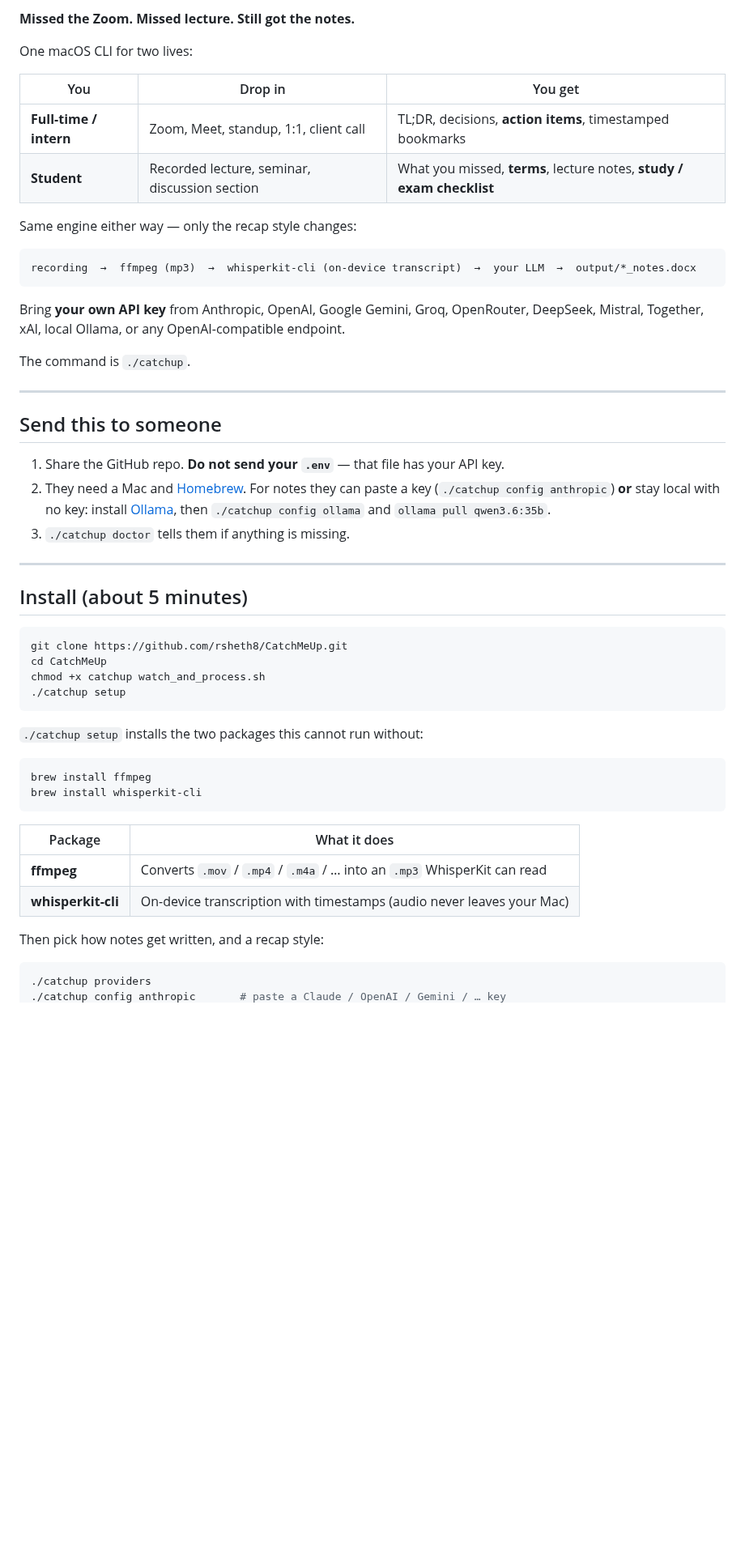
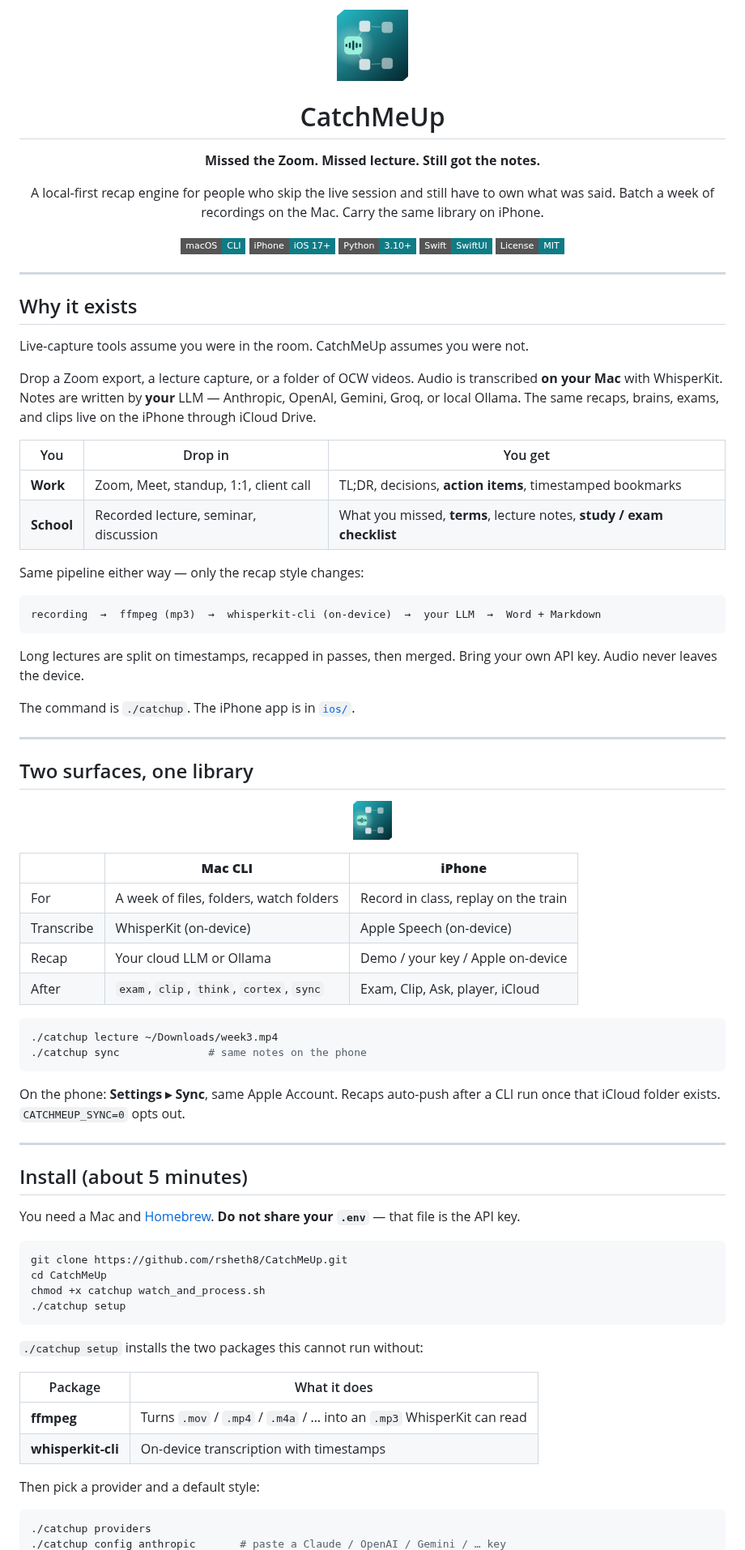
Before and after one commit to rsheth8/CatchMeUp, a Markdown page: README.md, the part around one of its changes. Shown at 81% size. Rendered like a GitHub page; pictures changed too: docs/logo.png (added); badges without logos; blank space fills up the shorter version.

Commit message:
Ship a branded README and the exam, clip, and long-transcript chunking it documents.
Co-authored-by: Cursor <cursoragent@cursor.com>

````diff
--- a/README.md
+++ b/README.md
@@ -2,34 +4,77 @@
 
-**Missed the Zoom. Missed lecture. Still got the notes.**
+<p align="center">
+  <img src="docs/logo.png" width="88" alt="CatchMeUp constellation C">
+</p>
 
-One macOS CLI for two lives:
+<h1 align="center">CatchMeUp</h1>
+
+<p align="center">
+  <strong>Missed the Zoom. Missed lecture. Still got the notes.</strong>
+</p>
+
+<p align="center">
+  A local-first recap engine for people who skip the live session and still have to own what was said.
+  Batch a week of recordings on the Mac. Carry the same library on iPhone.
+</p>
+
+<p align="center">
+  <img alt="macOS" src="https://img.shields.io/badge/macOS-CLI-0E7C86?style=flat-square">
+  <img alt="iOS 17+" src="https://img.shields.io/badge/iPhone-iOS%2017%2B-0E7C86?style=flat-square">
+  <img alt="Python 3.10+" src="https://img.shields.io/badge/Python-3.10%2B-0E7C86?style=flat-square">
+  <img alt="Swift" src="https://img.shields.io/badge/Swift-SwiftUI-0E7C86?style=flat-square">
+  <img alt="License MIT" src="https://img.shields.io/badge/License-MIT-0E7C86?style=flat-square">
+</p>
+
+---
+
+## Why it exists
+
+Live-capture tools assume you were in the room. CatchMeUp assumes you were not.
+
+Drop a Zoom export, a lecture capture, or a folder of OCW videos. Audio is transcribed **on your Mac** with WhisperKit. Notes are written by **your** LLM — Anthropic, OpenAI, Gemini, Groq, or local Ollama. The same recaps, brains, exams, and clips live on the iPhone through iCloud Drive.
 
 | You | Drop in | You get |
 |---|---|---|
-| **Full-time / intern** | Zoom, Meet, standup, 1:1, client call | TL;DR, decisions, **action items**, timestamped bookmarks |
-| **Student** | Recorded lecture, seminar, discussion section | What you missed, **terms**, lecture notes, **study / exam checklist** |
+| **Work** | Zoom, Meet, standup, 1:1, client call | TL;DR, decisions, **action items**, timestamped bookmarks |
+| **School** | Recorded lecture, seminar, discussion | What you missed, **terms**, lecture notes, **study / exam checklist** |
 
-Same engine either way — only the recap style changes:
+Same pipeline either way — only the recap style changes:
 
 ```
-recording  →  ffmpeg (mp3)  →  whisperkit-cli (on-device transcript)  →  your LLM  →  output/*_notes.docx
+recording  →  ffmpeg (mp3)  →  whisperkit-cli (on-device)  →  your LLM  →  Word + Markdown
 ```
 
-Bring **your own API key** from Anthropic, OpenAI, Google Gemini, Groq, OpenRouter, DeepSeek, Mistral, Together, xAI, local Ollama, or any OpenAI-compatible endpoint.
+Long lectures are split on timestamps, recapped in passes, then merged. Bring your own API key. Audio never leaves the device.
 
-The command is `./catchup`.
+The command is `./catchup`. The iPhone app is in [`ios/`](ios/README.md).
 
 ---
 
-## Send this to someone
+## Two surfaces, one library
 
-1. Share the GitHub repo. **Do not send your `.env`** — that file has your API key.
-2. They need a Mac and [Homebrew](https://brew.sh). For notes they can paste a key (`./catchup config anthropic`) **or** stay local with no key: install [Ollama](https://ollama.com), then `./catchup config ollama` and `ollama pull qwen3.6:35b`.
-3. `./catchup doctor` tells them if anything is missing.
+<p align="center">
+  <img src="docs/logo.png" width="48" alt="">
+</p>
+
+| | **Mac CLI** | **iPhone** |
+|---|---|---|
+| For | A week of files, folders, watch folders | Record in class, replay on the train |
+| Transcribe | WhisperKit (on-device) | Apple Speech (on-device) |
+| Recap | Your cloud LLM or Ollama | Demo / your key / Apple on-device |
+| After | `exam`, `clip`, `think`, `cortex`, `sync` | Exam, Clip, Ask, player, iCloud |
+
+```bash
+./catchup lecture ~/Downloads/week3.mp4
+./catchup sync              # same notes on the phone
+```
+
+On the phone: **Settings ▸ Sync**, same Apple Account. Recaps auto-push after a CLI run once that iCloud folder exists. `CATCHMEUP_SYNC=0` opts out.
 
 ---
 
 ## Install (about 5 minutes)
+
+You need a Mac and [Homebrew](https://brew.sh). **Do not share your `.env`** — that file is the API key.
 
 ```bash
 git clone https://github.com/rsheth8/CatchMeUp.git
@@ -40,17 +85,12 @@ chmod +x catchup watch_and_process.sh
 
 `./catchup setup` installs the two packages this cannot run without:
 
-```bash
-brew install ffmpeg
-brew install whisperkit-cli
-```
-
 | Package | What it does |
 |---|---|
-| **ffmpeg** | Converts `.mov` / `.mp4` / `.m4a` / … into an `.mp3` WhisperKit can read |
-| **whisperkit-cli** | On-device transcription with timestamps (audio never leaves your Mac) |
+| **ffmpeg** | Turns `.mov` / `.mp4` / `.m4a` / … into an `.mp3` WhisperKit can read |
+| **whisperkit-cli** | On-device transcription with timestamps |
 
-Then pick how notes get written, and a recap style:
+Then pick a provider and a default style:
 
 ```bash
 ./catchup providers
````
Also changed, not shown: other parts of README.md (+177 -138 lines), ios/README.md (+11 -5 lines), docs/hero.jpg (added), 12 other files.
